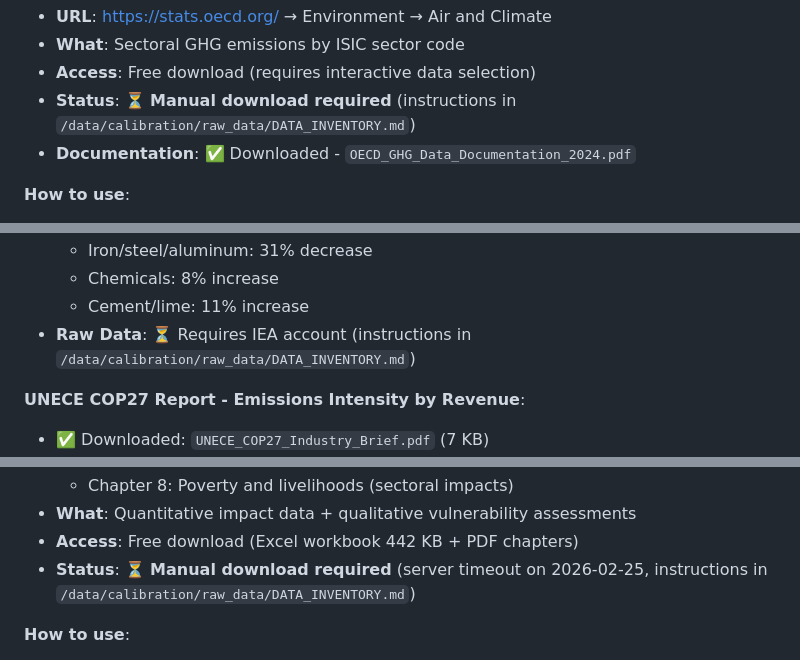
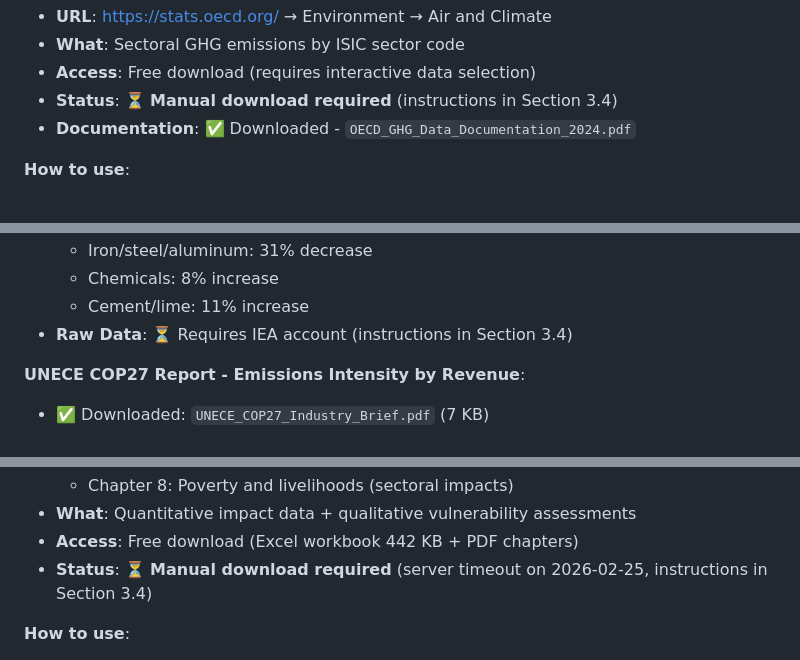
Before and after one commit to ommthree/cpm, a Markdown page: docs/data_sources.md, 3 parts joined by grey strips. Drawn GitHub-style.

Commit message:
Update all DATA_INVENTORY.md references to Section 3.4
Fixed 5 remaining references that pointed to the deleted DATA_INVENTORY.md file:
- Section 3.1 (OECD Air Emissions): Now points to Section 3.4
- Section 3.1 (IEA Raw Data): Now points to Section 3.4
- Section 3.3 (IPCC AR6 WGII): Now points to Section 3.4
- Phase 2 (Detailed instructions): Now points to Section 3.4
- Data Lineage: Now points to Section 3.4

All file inventory and download instructions consolidated in single location.

🤖 Generated with [Claude Code](https://claude.com/claude-code)

Co-Authored-By: Claude <noreply@anthropic.com>

```diff
--- a/docs/data_sources.md
+++ b/docs/data_sources.md
@@ -221,7 +221,7 @@
 - **URL**: https://stats.oecd.org/ → Environment → Air and Climate
 - **What**: Sectoral GHG emissions by ISIC sector code
 - **Access**: Free download (requires interactive data selection)
-- **Status**: ⏳ **Manual download required** (instructions in `/data/calibration/raw_data/DATA_INVENTORY.md`)
+- **Status**: ⏳ **Manual download required** (instructions in Section 3.4)
 - **Documentation**: ✅ Downloaded - `OECD_GHG_Data_Documentation_2024.pdf`
 
 **How to use**:
@@ -255,7 +255,7 @@
   - Iron/steel/aluminum: 31% decrease
   - Chemicals: 8% increase
   - Cement/lime: 11% increase
-- **Raw Data**: ⏳ Requires IEA account (instructions in `/data/calibration/raw_data/DATA_INVENTORY.md`)
+- **Raw Data**: ⏳ Requires IEA account (instructions in Section 3.4)
 
 **UNECE COP27 Report - Emissions Intensity by Revenue**:
 - ✅ Downloaded: `UNECE_COP27_Industry_Brief.pdf` (7 KB)
@@ -391,7 +391,7 @@ Global: 0.70 (weighted average)
   - Chapter 8: Poverty and livelihoods (sectoral impacts)
 - **What**: Quantitative impact data + qualitative vulnerability assessments
 - **Access**: Free download (Excel workbook 442 KB + PDF chapters)
-- **Status**: ⏳ **Manual download required** (server timeout on 2026-02-25, instructions in `/data/calibration/raw_data/DATA_INVENTORY.md`)
+- **Status**: ⏳ **Manual download required** (server timeout on 2026-02-25, instructions in Section 3.4)
 
 **How to use**:
 1. Download WGII report chapters 4, 5, 7, 8
```
Also changed, not shown: other parts of docs/data_sources.md (+2 -2 lines).
